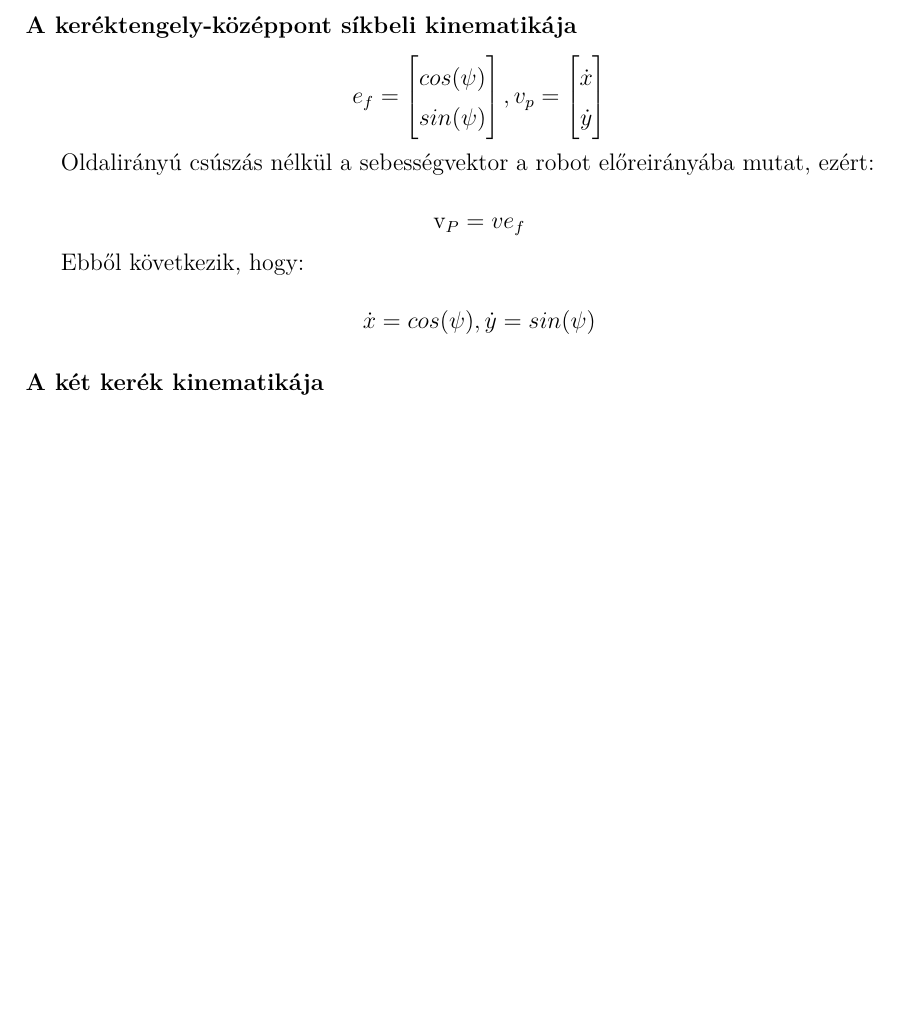
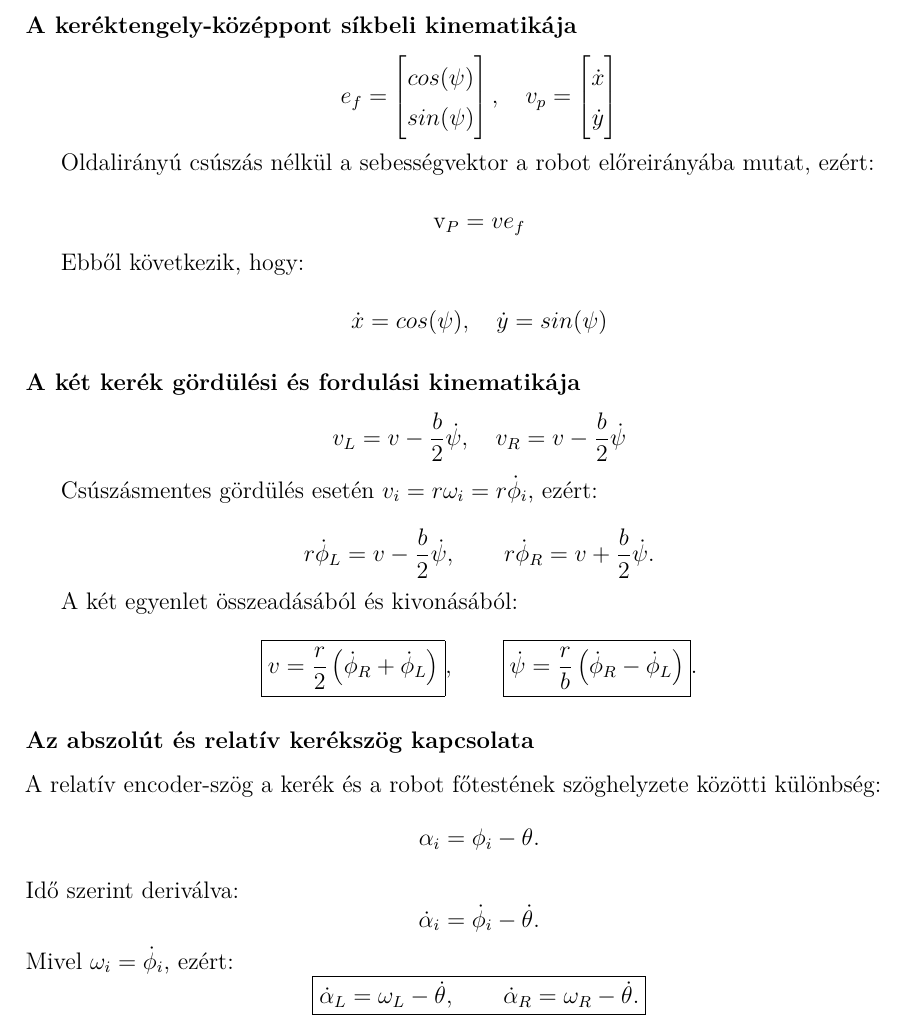
Before and after one commit to BoriszVarkonyi/BORIS, a LaTeX document (DOCS/VB_TDK_2026.tex): part of page 6 of 6, cut so that both start at the same text, the shorter picture padded with empty space. Compiled offline with pdfLaTeX.

Commit message:
kinematika - abszolút és kerékszög számítása

```diff
--- a/DOCS/VB_TDK_2026.tex
+++ b/DOCS/VB_TDK_2026.tex
@@ -211,7 +211,7 @@ bottom=25mm
 	\[
 	e_f = \begin{bmatrix}
 		cos(\psi) \\ sin(\psi)
-	\end{bmatrix},
+	\end{bmatrix}, \quad
 	v_p =
 	\begin{bmatrix}
 		\dot{x} \\ \dot{y}
@@ -226,10 +226,44 @@ bottom=25mm
 	Ebből következik, hogy:
 
 	\[
-	\dot{x} = cos(\psi), \dot{y} = sin(\psi)
+	\dot{x} = cos(\psi), \quad \dot{y} = sin(\psi)
 	\]
 
-	\subsubsection{A két kerék kinematikája}
+	\subsubsection{A két kerék gördülési és fordulási kinematikája}
+
+	\[
+	v_L = v - \frac{b}{2} \dot{\psi}, \quad v_R = v - \frac{b}{2} \dot{\psi}
+	\]
+
+	Csúszásmentes gördülés esetén \(v_i=r\omega_i=r\dot\phi_i\), ezért:
+
+	\[
+	r\dot\phi_L=v-\frac{b}{2}\dot\psi,
+	\qquad
+	r\dot\phi_R=v+\frac{b}{2}\dot\psi.
+	\]
+
+	A két egyenlet összeadásából és kivonásából:
+	\[
+	\boxed{v=\frac{r}{2}\left(\dot\phi_R+\dot\phi_L\right)},
+	\qquad
+	\boxed{\dot\psi=\frac{r}{b}\left(\dot\phi_R-\dot\phi_L\right)}.
+	\]
+
+	\subsubsection{Az abszolút és relatív kerékszög kapcsolata}
+	A relatív encoder-szög a kerék és a robot főtestének szöghelyzete közötti különbség:
+	\[
+	\alpha_i=\phi_i-\theta.
+	\]
+	Idő szerint deriválva:
+	\[
+	\dot\alpha_i=\dot\phi_i-\dot\theta.
+	\]
+	Mivel \(\omega_i=\dot\phi_i\), ezért:
+	\[
+	\boxed{\dot\alpha_L=\omega_L-\dot\theta,\qquad
+		\dot\alpha_R=\omega_R-\dot\theta.}
+	\]
 
 
 \end{document}
```
Also changed, not shown: DOCS/VB_TDK_2026.pdf, 3 other files.
